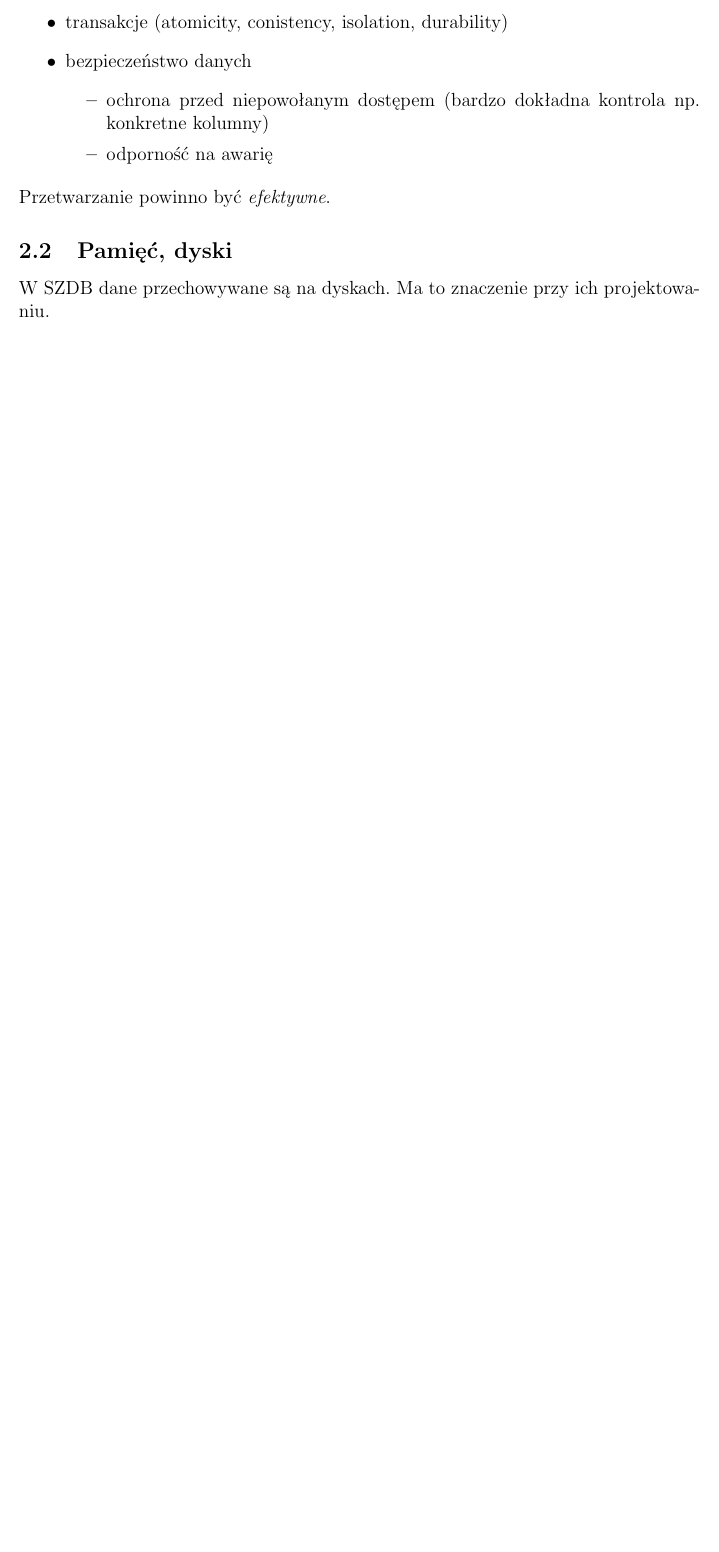
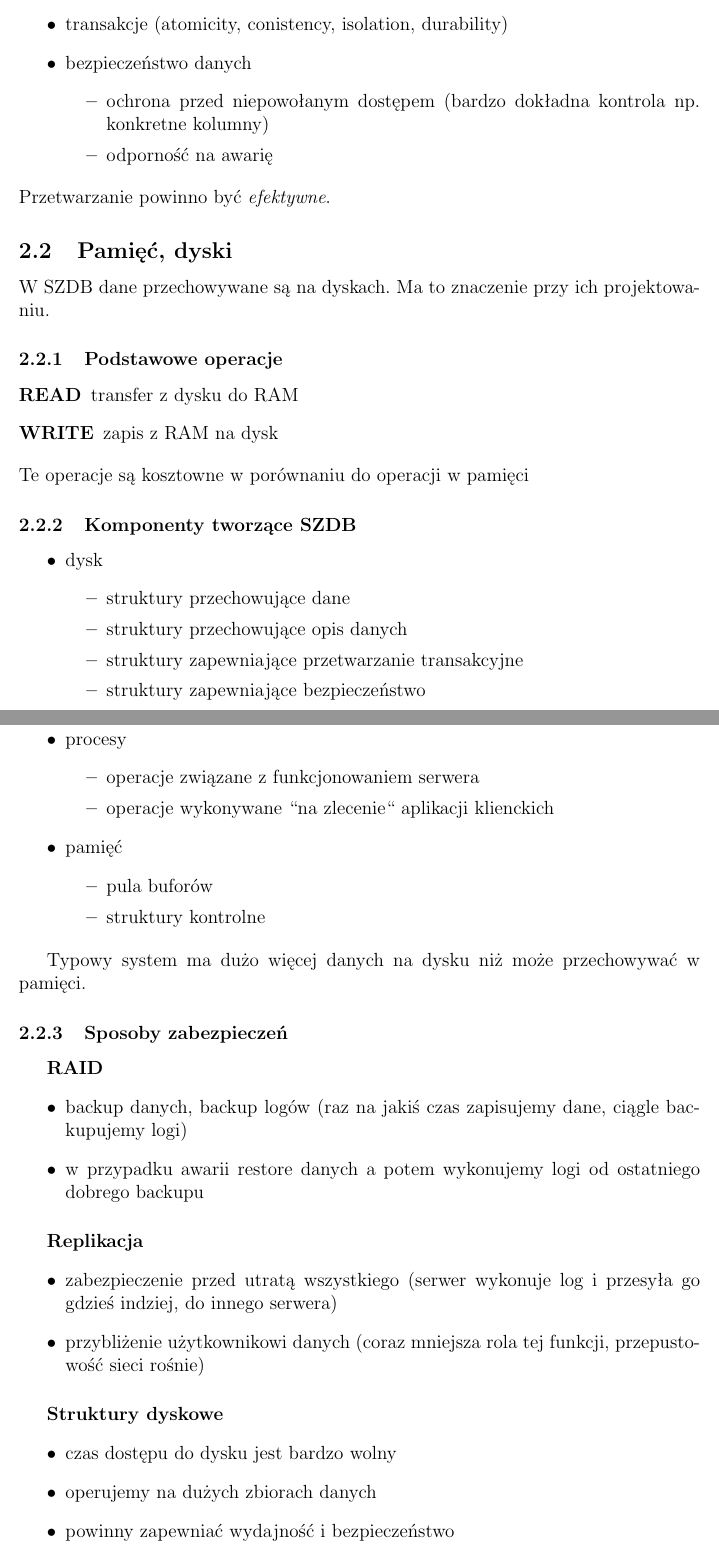
Before and after one commit to michalbugno/wyklady-oszdb, a LaTeX document (oszdb.tex): part of page 7 of 7 before the commit and two parts of pages 7 and 8 of 9 after it, the two joined at a grey line, cut so that both start at the same text, the shorter picture padded with empty space. Compiled offline with pdfLaTeX.

Commit message:
Anoter portion of texification

```diff
--- a/oszdb.tex
+++ b/oszdb.tex
@@ -225,10 +225,31 @@ Przetwarzanie powinno być \emph{efektywne}.
 
 \subsection{Pamięć, dyski}
 W SZDB dane przechowywane są na dyskach. Ma to znaczenie przy ich projektowaniu.
-\begin{comment}
- * READ -- transfer z dysku do RAM
- * WRITE -- zapis z RAM na dysk
- * te operacje są kosztowne w porównaniu do operacji w pamięci
 
-Server: pamięć, procesy komunikujące i dysk
+\subsubsection{Podstawowe operacje}
+\begin{description}
+\item[READ] transfer z dysku do RAM
+\item[WRITE] zapis z RAM na dysk
+\end{description}
+Te operacje są kosztowne w porównaniu do operacji w pamięci
 
+\subsubsection{Komponenty tworzące SZDB}
+\begin{itemize}
+\item dysk
+\begin{itemize}
+\item struktury przechowujące dane
+\item struktury przechowujące opis danych
+\item struktury zapewniające przetwarzanie transakcyjne
+\item struktury zapewniające bezpieczeństwo
+\end{itemize}
+\item procesy
+\begin{itemize}
+\item operacje związane z funkcjonowaniem serwera
+\item operacje wykonywane ``na zlecenie`` aplikacji klienckich
+\end{itemize}
+\item pamięć
+\begin{itemize}
+\item pula buforów
+\item struktury kontrolne
+\end{itemize}
+\end{itemize}
@@ -247,3 +256,9 @@ Komponenty tworzące SZDB:
 
 Typowy system ma dużo więcej danych na dysku niż może przechowywać w pamięci.
 
+\subsubsection{Sposoby zabezpieczeń}
+\subparagraph{RAID}
+\begin{itemize}
+\item backup danych, backup logów (raz na jakiś czas zapisujemy dane, ciągle backupujemy logi)
+\item w przypadku awarii restore danych a potem wykonujemy logi od ostatniego dobrego backupu
+\end{itemize}
@@ -253 +265,6 @@ Typowy system ma dużo więcej danych na dysku niż może przechowywać w pamię
 
+\subparagraph{Replikacja}
+\begin{itemize}
+\item zabezpieczenie przed utratą wszystkiego (serwer wykonuje log i przesyła go gdzieś indziej, do innego serwera)
+\item przybliżenie użytkownikowi danych (coraz mniejsza rola tej funkcji, przepustowość sieci rośnie)
+\end{itemize}
@@ -257 +271,7 @@ Typowy system ma dużo więcej danych na dysku niż może przechowywać w pamię
 
+\subparagraph{Struktury dyskowe}
+\begin{itemize}
+\item czas dostępu do dysku jest bardzo wolny
+\item operujemy na dużych zbiorach danych
+\item powinny zapewniać wydajność i bezpieczeństwo
+\end{itemize}
```
Also changed, not shown: oszdb.tex (53 more changed lines).
